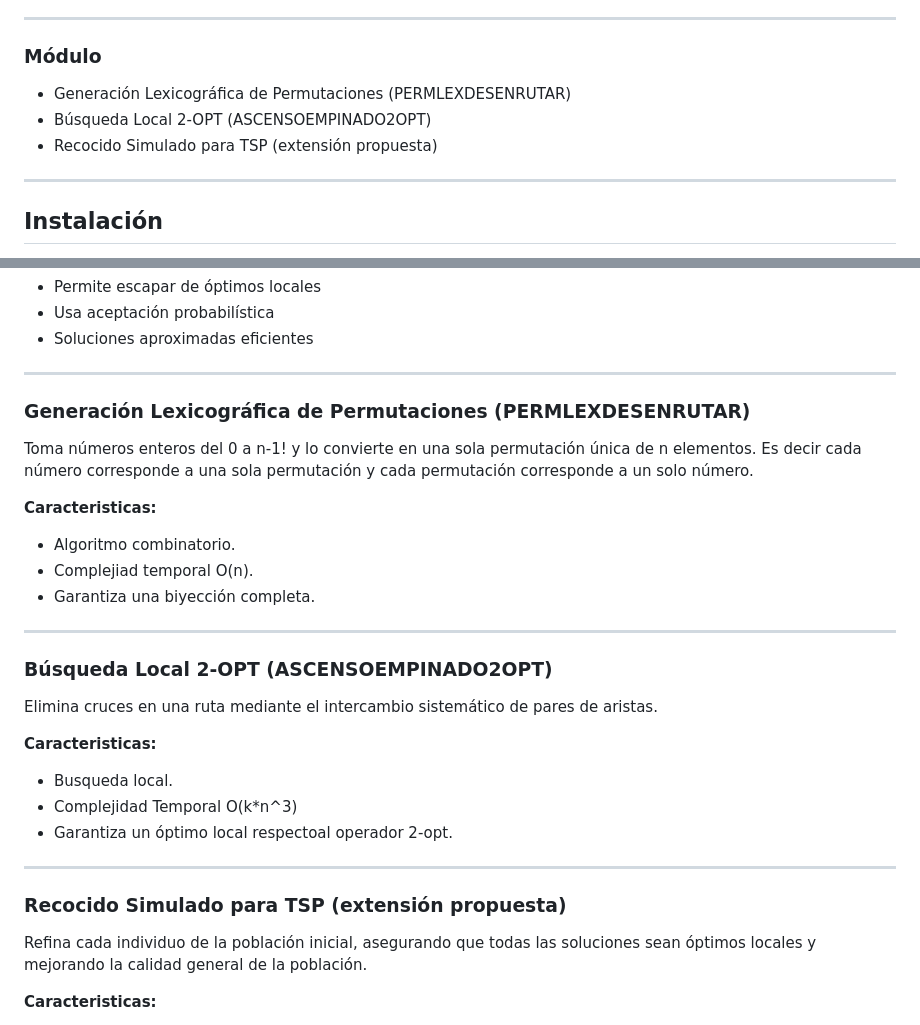
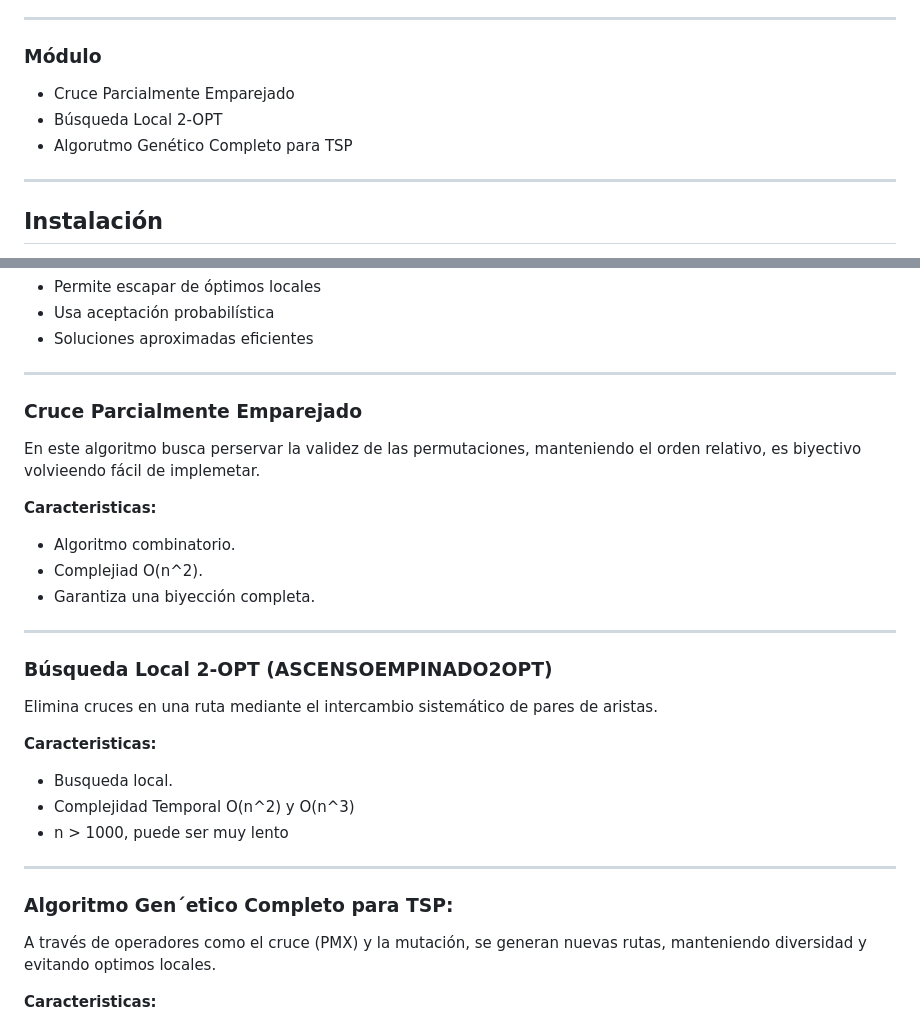
Before and after one commit to me400582-arch/heuristicos, a Markdown page: README.md, 2 parts joined by grey strips. Drawn GitHub-style.

Commit message:
Revise algorithm sections and complexities in README
Updated algorithm descriptions and complexity details in README.

```diff
--- a/README.md
+++ b/README.md
@@ -53,9 +53,9 @@ Un vendedor debe de visitar un conjunto de $n$ ciudades, partiendo de una ciudad
 
 ### Módulo
 
-* Generación Lexicográfica de Permutaciones (PERMLEXDESENRUTAR)
-* Búsqueda Local 2-OPT (ASCENSOEMPINADO2OPT)
-* Recocido Simulado para TSP (extensión propuesta)
+* Cruce Parcialmente Emparejado
+* Búsqueda Local 2-OPT
+* Algorutmo Genético Completo para TSP
 
 ---
 
@@ -142,12 +142,12 @@ Metaheurística inspirada en el enfriamiento de metales.
 * Soluciones aproximadas eficientes
 
 ---
-### Generación Lexicográfica de Permutaciones (PERMLEXDESENRUTAR)
-Toma números enteros del 0 a n-1! y lo convierte en una sola permutación única de n elementos. Es decir cada número corresponde a una sola permutación y cada permutación corresponde a un solo número.
+### Cruce Parcialmente Emparejado
+En este algoritmo busca perservar la validez de las permutaciones, manteniendo el orden relativo, es biyectivo volvieendo fácil de implemetar.
 
 **Caracteristicas:**
 * Algoritmo combinatorio.
-* Complejiad temporal O(n).
+* Complejiad  O(n^2).
 * Garantiza una biyección completa.
 ---
 
@@ -156,13 +156,13 @@ Toma números enteros del 0 a n-1! y lo convierte en una sola permutación únic
 
 **Caracteristicas:**
 * Busqueda local.
-* Complejidad Temporal O(k*n^3)
-* Garantiza un óptimo local respectoal operador 2-opt.
+* Complejidad Temporal O(n^2) y O(n^3)
+* n > 1000, puede ser muy lento
 
 ---
-### Recocido Simulado para TSP (extensión propuesta)
-
-Refina cada individuo de la población inicial, asegurando que todas las soluciones sean óptimos locales y mejorando la calidad general de la población.
+### Algoritmo Gen´etico Completo para TSP:
+A través de operadores como el cruce (PMX) y la mutación, se generan nuevas rutas,
+manteniendo diversidad y evitando optimos locales.
 
 **Caracteristicas:**
 * Mejora garantizada en cada paso (monótono)
```
